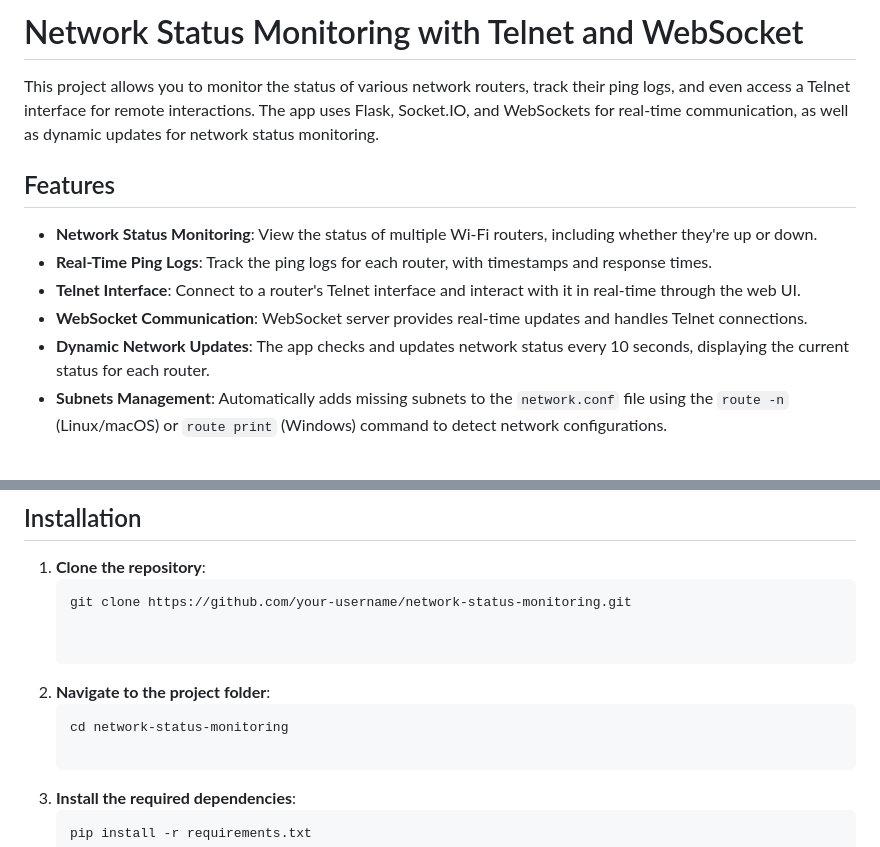
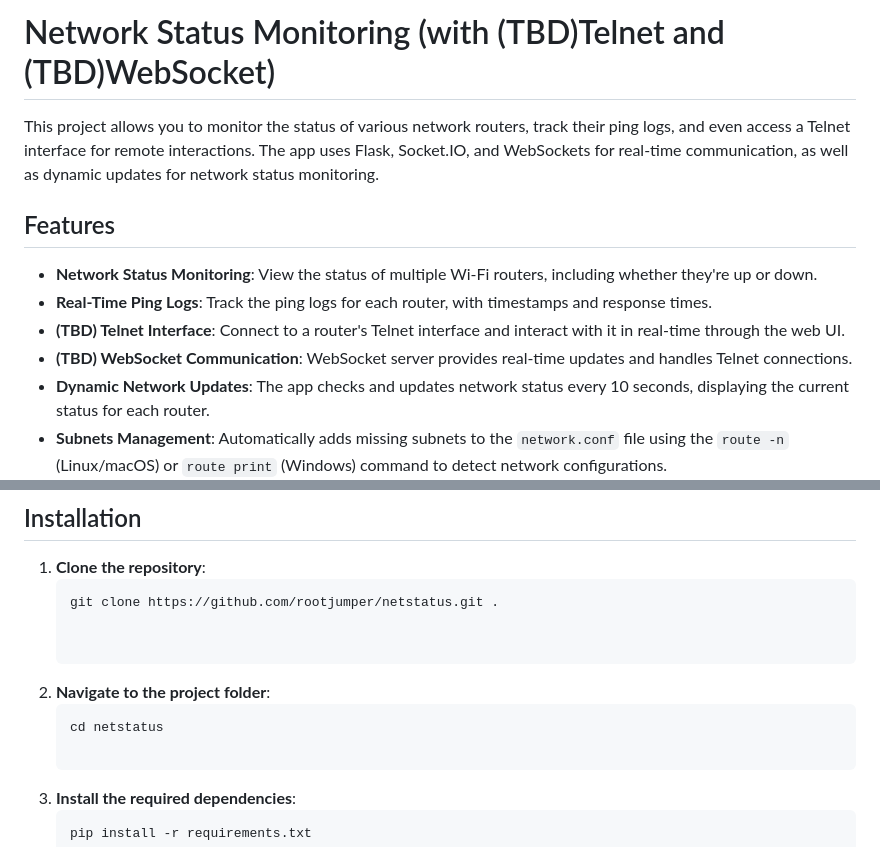
Before and after one commit to rootjumper/netstatus, a Markdown page: README.md, 2 parts joined by grey strips. Drawn GitHub-style; blank space fills up the shorter version.

Commit message:
Updated readme.md cleanups added tbd flag for telnet and websocket

````diff
--- a/README.md
+++ b/README.md
@@ -1,4 +1,4 @@
-# Network Status Monitoring with Telnet and WebSocket
+# Network Status Monitoring (with (TBD)Telnet and (TBD)WebSocket)
 
 This project allows you to monitor the status of various network routers, track their ping logs, and even access a Telnet interface for remote interactions. The app uses Flask, Socket.IO, and WebSockets for real-time communication, as well as dynamic updates for network status monitoring.
 
@@ -6,8 +6,8 @@ This project allows you to monitor the status of various network routers, track
 
 - **Network Status Monitoring**: View the status of multiple Wi-Fi routers, including whether they're up or down.
 - **Real-Time Ping Logs**: Track the ping logs for each router, with timestamps and response times.
-- **Telnet Interface**: Connect to a router's Telnet interface and interact with it in real-time through the web UI.
-- **WebSocket Communication**: WebSocket server provides real-time updates and handles Telnet connections.
+- **(TBD) Telnet Interface**: Connect to a router's Telnet interface and interact with it in real-time through the web UI.
+- **(TBD) WebSocket Communication**: WebSocket server provides real-time updates and handles Telnet connections.
 - **Dynamic Network Updates**: The app checks and updates network status every 10 seconds, displaying the current status for each router.
 - **Subnets Management**: Automatically adds missing subnets to the `network.conf` file using the `route -n` (Linux/macOS) or `route print` (Windows) command to detect network configurations.
 
@@ -22,12 +22,12 @@ This project allows you to monitor the status of various network routers, track
 
 1. **Clone the repository**:
    ```bash
-   git clone https://github.com/your-username/network-status-monitoring.git
+   git clone https://github.com/rootjumper/netstatus.git .
 
 
 2. **Navigate to the project folder**:
     ```bash
-    cd network-status-monitoring
+    cd netstatus
 
 3. **Install the required dependencies**:
     ```bash
````
